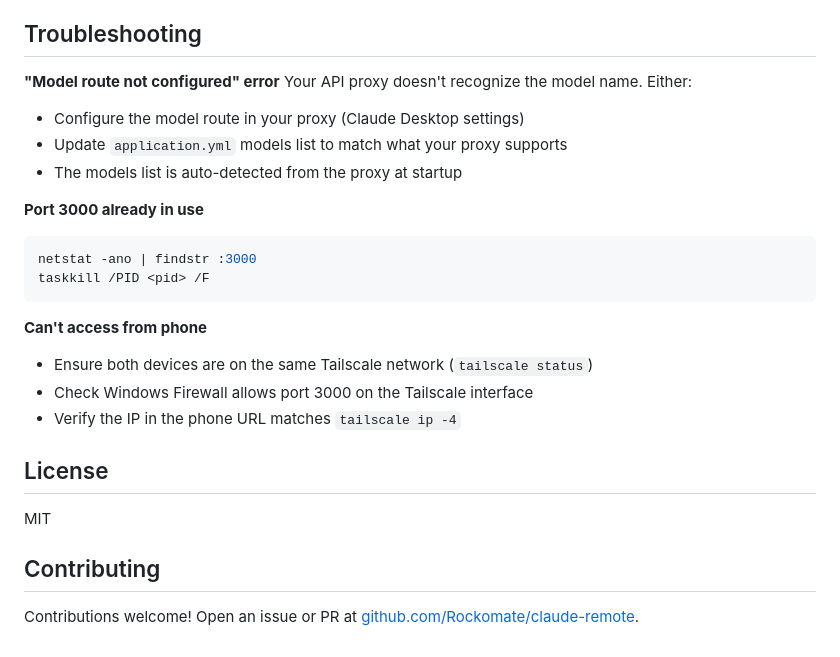
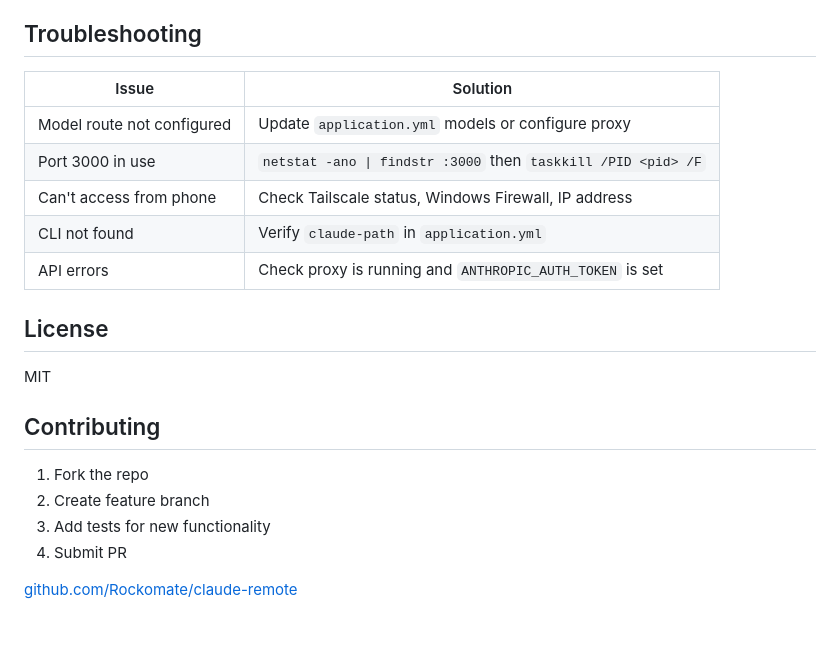
Before and after one commit to Rockomate/claude-remote, a Markdown page: README.md, the part around one of its changes. Drawn GitHub-style.

````diff
--- a/README.md
+++ b/README.md
@@ -159,22 +136,13 @@ claude-remote/
 
 ## Troubleshooting
 
-**"Model route not configured" error**
-Your API proxy doesn't recognize the model name. Either:
-- Configure the model route in your proxy (Claude Desktop settings)
-- Update `application.yml` models list to match what your proxy supports
-- The models list is auto-detected from the proxy at startup
-
-**Port 3000 already in use**
-```bash
-netstat -ano | findstr :3000
-taskkill /PID <pid> /F
-```
-
-**Can't access from phone**
-- Ensure both devices are on the same Tailscale network (`tailscale status`)
-- Check Windows Firewall allows port 3000 on the Tailscale interface
-- Verify the IP in the phone URL matches `tailscale ip -4`
+| Issue | Solution |
+|-------|----------|
+| Model route not configured | Update `application.yml` models or configure proxy |
+| Port 3000 in use | `netstat -ano \| findstr :3000` then `taskkill /PID <pid> /F` |
+| Can't access from phone | Check Tailscale status, Windows Firewall, IP address |
+| CLI not found | Verify `claude-path` in `application.yml` |
+| API errors | Check proxy is running and `ANTHROPIC_AUTH_TOKEN` is set |
 
 ## License
 
@@ -182,4 +150,9 @@ MIT
 
 ## Contributing
 
-Contributions welcome! Open an issue or PR at [github.com/Rockomate/claude-remote](https://github.com/Rockomate/claude-remote).
+1. Fork the repo
+2. Create feature branch
+3. Add tests for new functionality
+4. Submit PR
+
+[github.com/Rockomate/claude-remote](https://github.com/Rockomate/claude-remote)
````
Also changed, not shown: other parts of README.md (+69 -92 lines).
